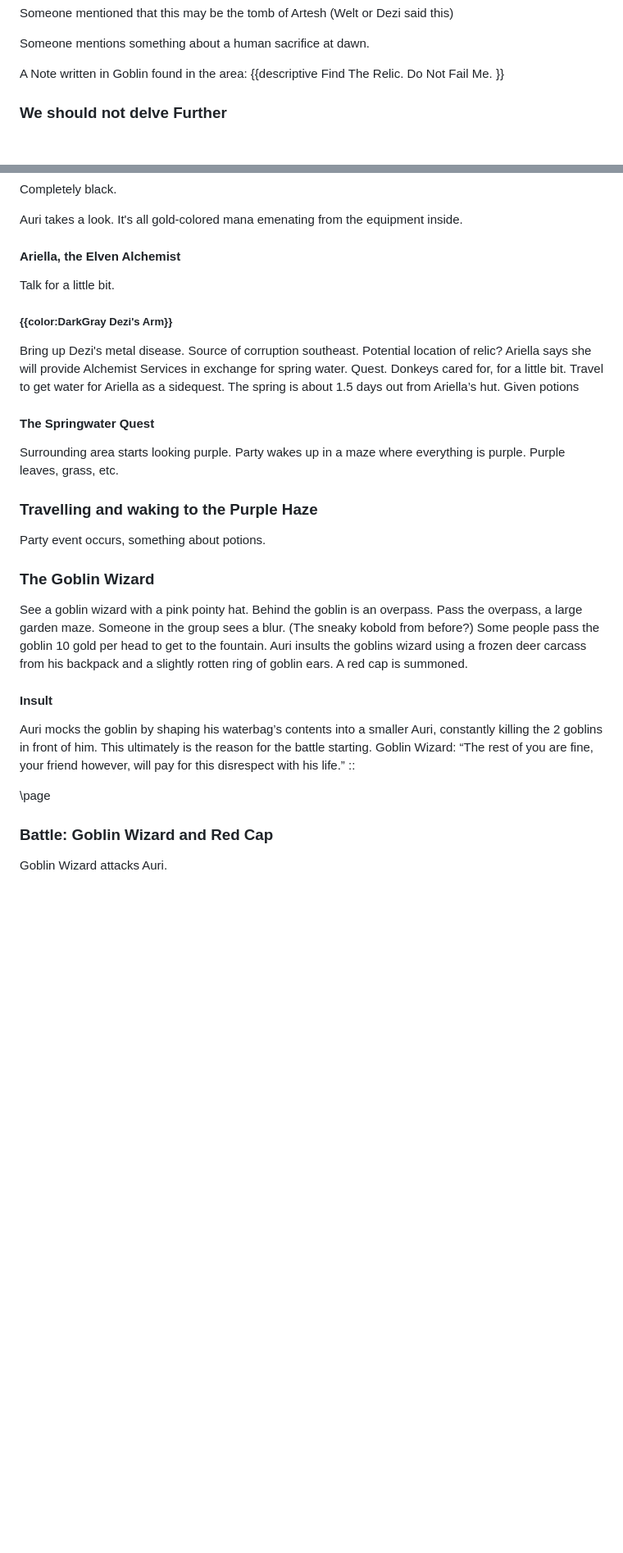
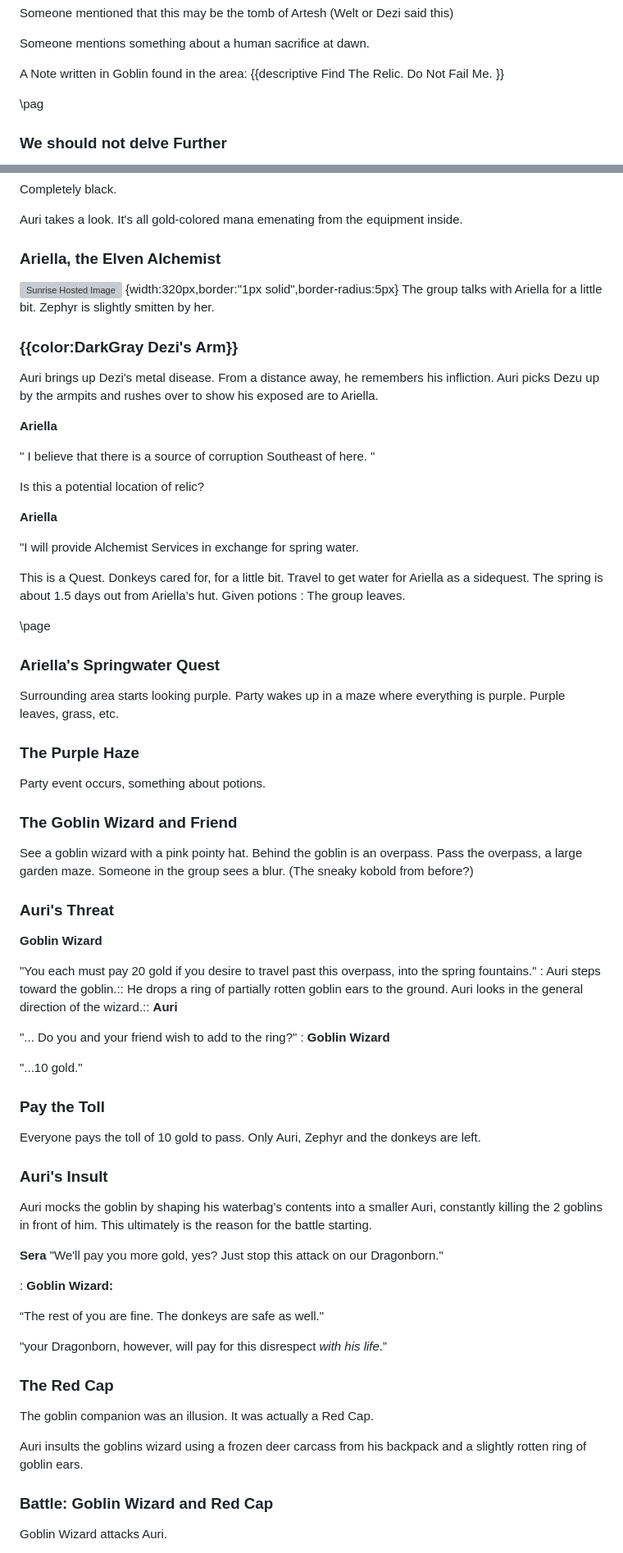
Before and after one commit to Greiye/greiye.github.io, a Markdown page: PatWangsDnDCampaign2024/ErubounesuWiki/HomebreweryCodeBackup.md, 2 parts joined by grey strips. Shown: that part at 82% size. GitHub-like rendering; blank space fills up the shorter version; grey boxes are pictures that could not be loaded.

```diff
--- a/PatWangsDnDCampaign2024/ErubounesuWiki/HomebreweryCodeBackup.md
+++ b/PatWangsDnDCampaign2024/ErubounesuWiki/HomebreweryCodeBackup.md
@@ -331,7 +332,7 @@ Find The Relic.
 Do Not Fail Me.
 }}
 
-
+\pag
 ### We should not delve Further
 The group decides to head back to town. It's a day and a half trip. Delving down further will have to wait for another day.
 ### Return to Assadorth
@@ -1184,40 +1193,89 @@ Completely black.
 
 Auri takes a look. It's all gold-colored mana emenating from the equipment inside.
 
-#### Ariella, the Elven Alchemist
-Talk for a little bit.
-
-##### {{color:DarkGray Dezi's Arm}}
-Bring up Dezi's metal disease.
-Source of corruption southeast. Potential location of relic?
-Ariella says she will provide Alchemist Services in exchange for spring water. Quest.
+### Ariella, the Elven Alchemist
+
+![Sunrise Hosted Image](https://github.com/Greiye/greiye.github.io/blob/main/PatWangsDnDCampaign2024/images/Ariella.jpeg?raw=true) {width:320px,border:"1px solid",border-radius:5px}
+The group talks with Ariella for a little bit. Zephyr is slightly smitten by her.
+
+### {{color:DarkGray Dezi's Arm}}
+Auri brings up Dezi's metal disease. From a distance away, he remembers his infliction. Auri picks Dezu up by the armpits and rushes over to show his exposed are to Ariella.
+
+**Ariella**
+
+" I believe that there is a source of corruption Southeast of here. "
+
+Is this a potential location of relic?
+
+**Ariella**
+
+"I will provide Alchemist Services in exchange for spring water.
+
+This is a Quest.
 Donkeys cared for, for a little bit.
 Travel to get water for Ariella as a sidequest. The spring is about 1.5 days out from Ariella’s hut.
 Given potions
-
-#### The Springwater Quest
+:
+The group leaves.
+
+
+\page
+### Ariella's Springwater Quest
 Surrounding area starts looking purple.
 Party wakes up in a maze where everything is purple. Purple leaves, grass, etc.
 
 
-### Travelling and waking to the Purple Haze
+### The Purple Haze
 Party event occurs, something about potions.
 
 
 
-### The Goblin Wizard
+### The Goblin Wizard and Friend
 See a goblin wizard with a pink pointy hat.
 Behind the goblin is an overpass. Pass the overpass, a large garden maze.
 Someone in the group sees a blur. (The sneaky kobold from before?)
-Some people pass the goblin 10 gold per head to get to the fountain.
+
+
+### Auri's Threat
+
+**Goblin Wizard**
+
+"You each must pay 20 gold if you desire to travel past this overpass, into the spring fountains."
+:
+Auri steps toward the goblin.::
+He drops a ring of partially rotten goblin ears to the ground. Auri looks in the general direction of the wizard.::
+**Auri**
+
+"... Do you and your friend wish to add to the ring?"
+:
+**Goblin Wizard**
+
+"...10 gold."
+
+### Pay the Toll
+Everyone pays the toll of 10 gold to pass. Only Auri, Zephyr and the donkeys are left.
+
+
+### Auri's Insult
+Auri mocks the goblin by shaping his waterbag’s contents into a smaller Auri, constantly killing the 2 goblins in front of him. This ultimately is the reason for the battle starting.
+
+**Sera**
+"We'll pay you more gold, yes? Just stop this attack on our Dragonborn."
+
+:
+**Goblin Wizard:**
+
+“The rest of you are fine. The donkeys are safe as well."
+
+"your Dragonborn, however, will pay for this disrespect *with his life*.”
+
+### The Red Cap
+The goblin companion was an illusion. It was actually a Red Cap.
+
 Auri insults the goblins wizard using a frozen deer carcass from his backpack and a slightly rotten ring of goblin ears.
-A red cap is summoned.
-
-#### Insult
-Auri mocks the goblin by shaping his waterbag’s contents into a smaller Auri, constantly killing the 2 goblins in front of him. This ultimately is the reason for the battle starting. Goblin Wizard: “The rest of you are fine, your friend however, will pay for this disrespect with his life.”
-::
-
-\page
+
+
+
 ### Battle: Goblin Wizard and Red Cap
 Goblin Wizard attacks Auri.
 
```
Also changed, not shown: other parts of PatWangsDnDCampaign2024/ErubounesuWiki/HomebreweryCodeBackup.md (+16 -7 lines).
